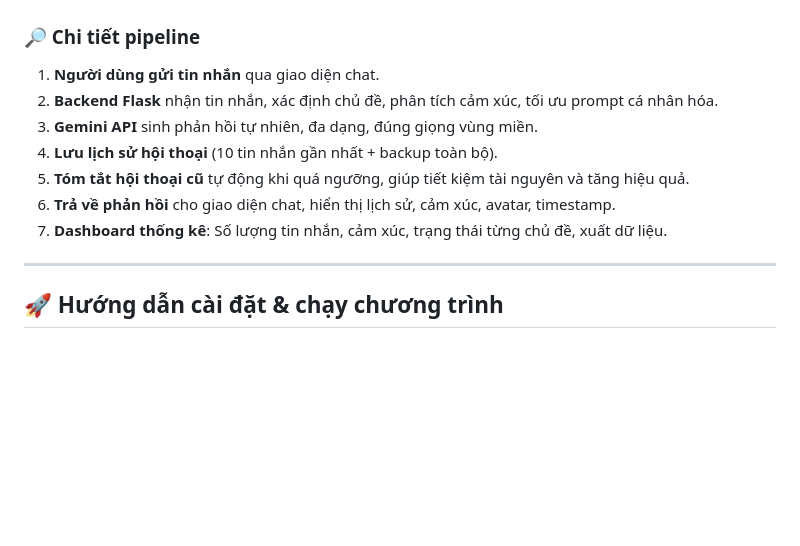
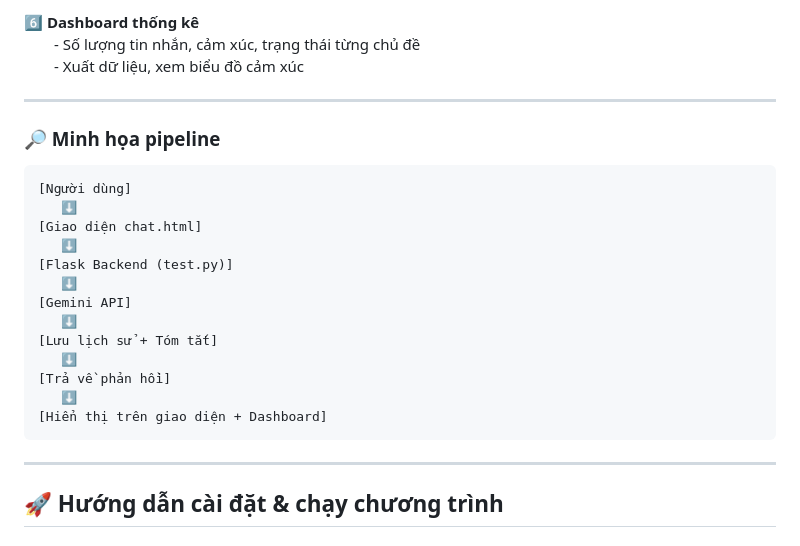
Before and after one commit to Hieuvu4438/Companion_Chatbot, a Markdown page: README.md, the part around the change printed below. GitHub-like rendering; blank space fills up the shorter version.

````diff
--- a/README.md
+++ b/README.md
@@ -62,14 +68,26 @@ graph TD
+6️⃣ **Dashboard thống kê**
+  - Số lượng tin nhắn, cảm xúc, trạng thái từng chủ đề
+  - Xuất dữ liệu, xem biểu đồ cảm xúc
+
+---
+
+### 🔎 Minh họa pipeline
+
 ```
-
-### 🔎 Chi tiết pipeline
-
-1. **Người dùng gửi tin nhắn** qua giao diện chat.
-2. **Backend Flask** nhận tin nhắn, xác định chủ đề, phân tích cảm xúc, tối ưu prompt cá nhân hóa.
-3. **Gemini API** sinh phản hồi tự nhiên, đa dạng, đúng giọng vùng miền.
-4. **Lưu lịch sử hội thoại** (10 tin nhắn gần nhất + backup toàn bộ).
-5. **Tóm tắt hội thoại cũ** tự động khi quá ngưỡng, giúp tiết kiệm tài nguyên và tăng hiệu quả.
-6. **Trả về phản hồi** cho giao diện chat, hiển thị lịch sử, cảm xúc, avatar, timestamp.
-7. **Dashboard thống kê**: Số lượng tin nhắn, cảm xúc, trạng thái từng chủ đề, xuất dữ liệu.
+[Người dùng]
+   ⬇️
+[Giao diện chat.html]
+   ⬇️
+[Flask Backend (test.py)]
+   ⬇️
+[Gemini API]
+   ⬇️
+[Lưu lịch sử + Tóm tắt]
+   ⬇️
+[Trả về phản hồi]
+   ⬇️
+[Hiển thị trên giao diện + Dashboard]
+```
 
 ---
 
````
Also changed, not shown: other parts of README.md (+15 -9 lines).
